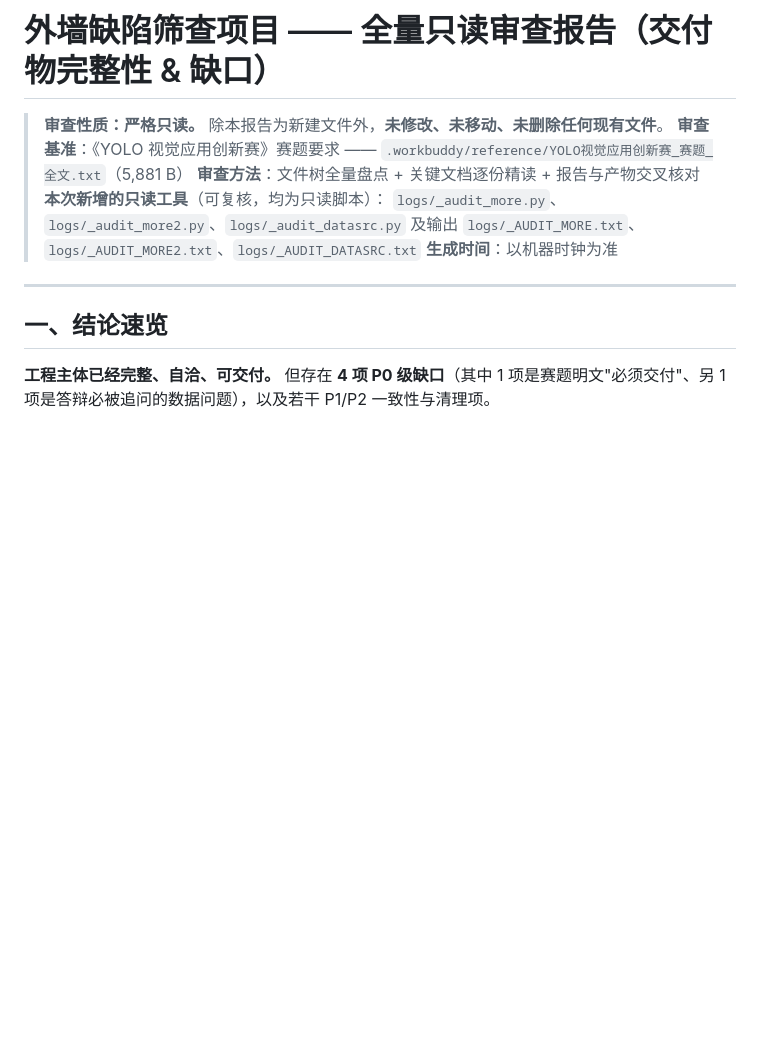
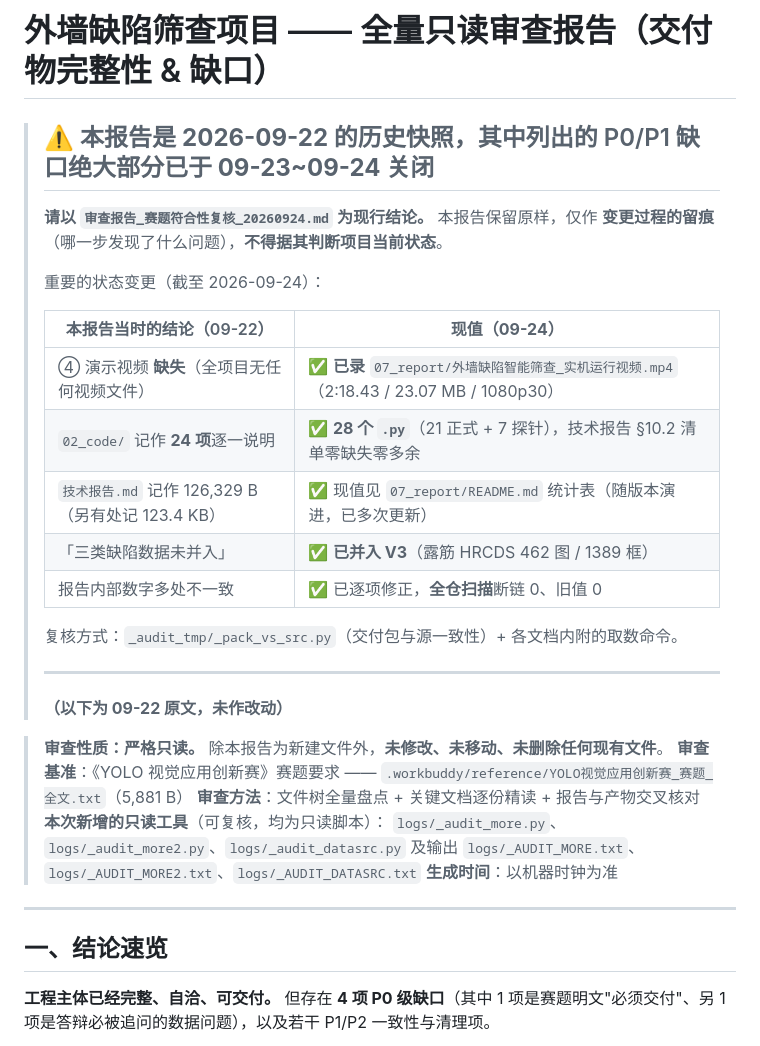
Before and after one commit to dutanlu/wall-defect-screening, a Markdown page: 审查报告_交付物完整性与缺口.md, the part around the change. Rendered like a GitHub page; blank space fills up the shorter version.

Commit message:
交付物完整性报告：加历史快照状态头（避免被误读为现行结论）
该报告是 2026-09-22 快照，其中 P0 缺口（演示视频缺失、三类数据未并入等）
已于 09-23~09-24 关闭。加醒目表头指向现行报告
（审查报告_赛题符合性复核_20260924.md），并列出主要状态变更对照。原文保留不动。

```diff
--- a/审查报告_交付物完整性与缺口.md
+++ b/审查报告_交付物完整性与缺口.md
@@ -1,4 +1,25 @@
 # 外墙缺陷筛查项目 —— 全量只读审查报告（交付物完整性 & 缺口）
+
+> ## ⚠️ 本报告是 **2026-09-22 的历史快照**，其中列出的 P0/P1 缺口**绝大部分已于 09-23~09-24 关闭**
+>
+> **请以 `审查报告_赛题符合性复核_20260924.md` 为现行结论。** 本报告保留原样，仅作
+> **变更过程的留痕**（哪一步发现了什么问题），**不得据其判断项目当前状态**。
+>
+> 重要的状态变更（截至 2026-09-24）：
+>
+> | 本报告当时的结论（09-22） | **现值（09-24）** |
+> |---|---|
+> | ④ 演示视频 **缺失**（全项目无任何视频文件） | ✅ **已录** `07_report/外墙缺陷智能筛查_实机运行视频.mp4`（2:18.43 / 23.07 MB / 1080p30） |
+> | `02_code/` 记作 **24 项**逐一说明 | ✅ **28 个 `.py`**（21 正式 + 7 探针），技术报告 §10.2 清单零缺失零多余 |
+> | `技术报告.md` 记作 126,329 B（另有处记 123.4 KB） | ✅ 现值见 `07_report/README.md` 统计表（随版本演进，已多次更新） |
+> | 「三类缺陷数据未并入」 | ✅ **已并入 V3**（露筋 HRCDS 462 图 / 1389 框） |
+> | 报告内部数字多处不一致 | ✅ 已逐项修正，**全仓扫描**断链 0、旧值 0 |
+>
+> 复核方式：`_audit_tmp/_pack_vs_src.py`（交付包与源一致性）+ 各文档内附的取数命令。
+>
+> ---
+>
+> **（以下为 09-22 原文，未作改动）**
 
 > **审查性质：严格只读。** 除本报告为新建文件外，**未修改、未移动、未删除任何现有文件**。
 > **审查基准**：《YOLO 视觉应用创新赛》赛题要求 —— `.workbuddy/reference/YOLO视觉应用创新赛_赛题_全文.txt`（5,881 B）
```
